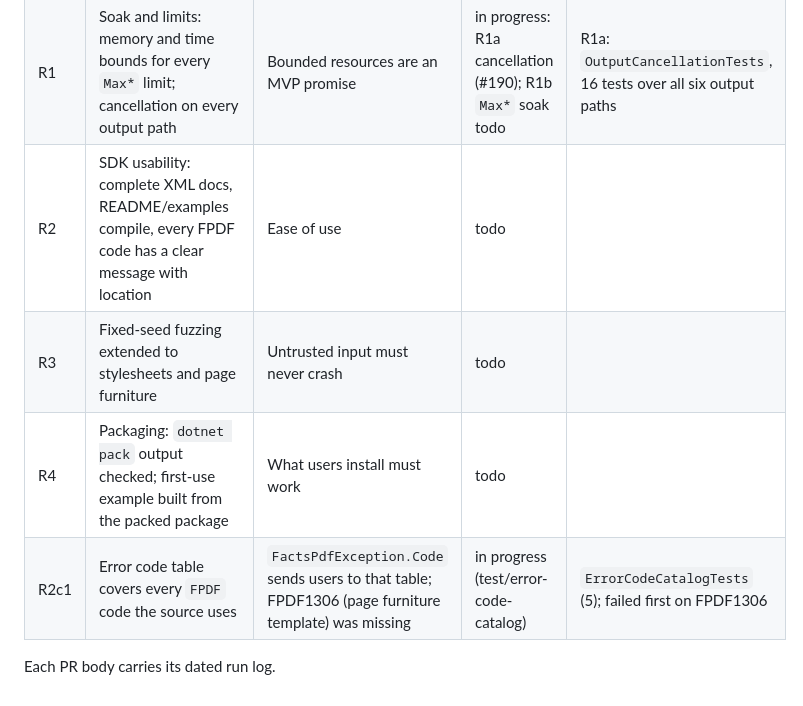
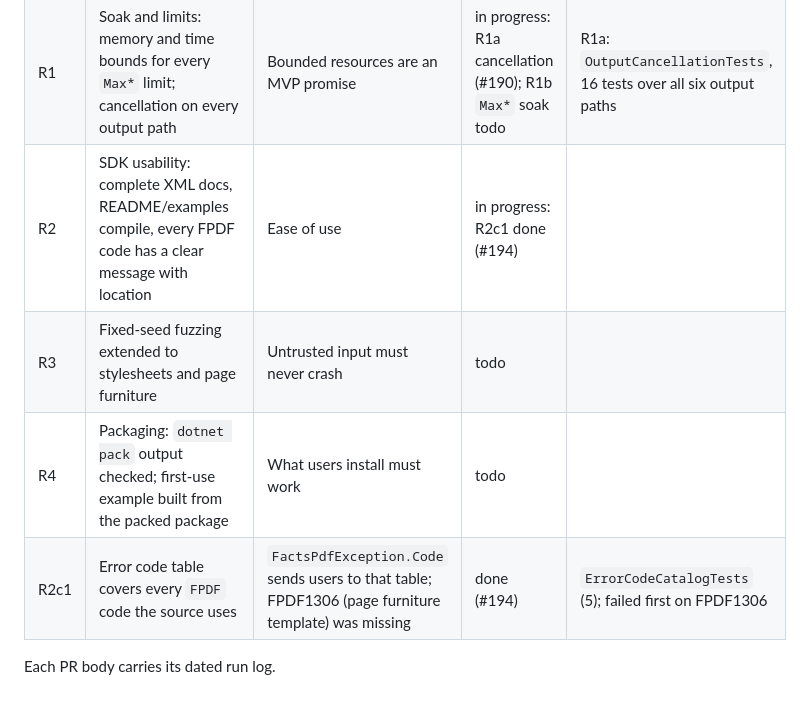
Before and after one commit to KoalaFacts/FactsPDF, a Markdown page: docs/mvp-roadmap.md, the part around the change. Rendered like a GitHub page.

Commit message:
Merge main; mark R2c1 done in the roadmap

```diff
--- a/docs/mvp-roadmap.md
+++ b/docs/mvp-roadmap.md
@@ -23,9 +23,9 @@ budgets in `tests/FactsPDF.Tests/AllocationBudgetTests.cs` only go down.
 | Z4 | CSS syntax allocations (`CssSyntaxToken[]`, strings, LINQ iterators) | Largest remaining parse-phase types | todo | |
 | Z5 | Layout-phase allocations | About 2.4 MB in the 200-row table | todo | |
 | R1 | Soak and limits: memory and time bounds for every `Max*` limit; cancellation on every output path | Bounded resources are an MVP promise | in progress: R1a cancellation (#190); R1b `Max*` soak todo | R1a: `OutputCancellationTests`, 16 tests over all six output paths |
-| R2 | SDK usability: complete XML docs, README/examples compile, every FPDF code has a clear message with location | Ease of use | todo | |
+| R2 | SDK usability: complete XML docs, README/examples compile, every FPDF code has a clear message with location | Ease of use | in progress: R2c1 done (#194) | |
 | R3 | Fixed-seed fuzzing extended to stylesheets and page furniture | Untrusted input must never crash | todo | |
 | R4 | Packaging: `dotnet pack` output checked; first-use example built from the packed package | What users install must work | todo | |
-| R2c1 | Error code table covers every `FPDF` code the source uses | `FactsPdfException.Code` sends users to that table; FPDF1306 (page furniture template) was missing | in progress (test/error-code-catalog) | `ErrorCodeCatalogTests` (5); failed first on FPDF1306 |
+| R2c1 | Error code table covers every `FPDF` code the source uses | `FactsPdfException.Code` sends users to that table; FPDF1306 (page furniture template) was missing | done (#194) | `ErrorCodeCatalogTests` (5); failed first on FPDF1306 |
 
 Each PR body carries its dated run log.
```
